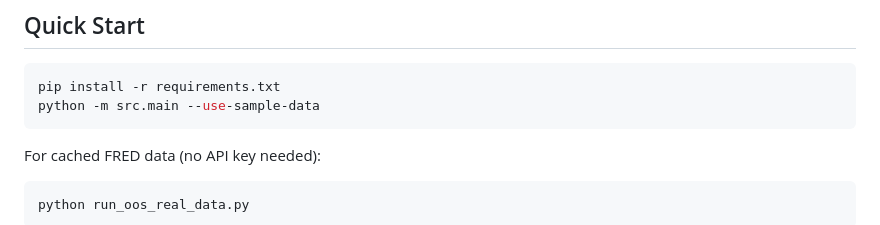
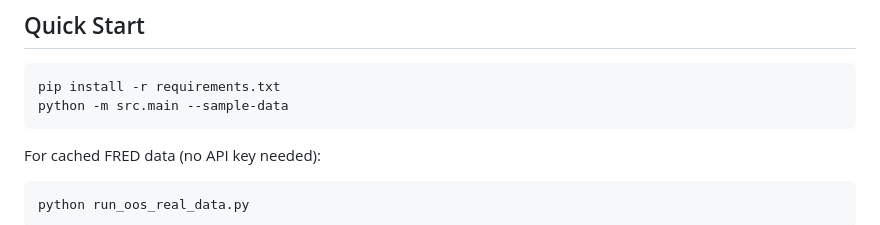
Before and after one commit to pellucide/sp500_macro_forecast-, a Markdown page: README.md, the part around the change. Rendered like a GitHub page.

Commit message:
Fix CLI flag name in docs: --use-sample-data -> --sample-data

````diff
--- a/README.md
+++ b/README.md
@@ -34,7 +34,7 @@ sp500_macro_forecast/
 
 ```bash
 pip install -r requirements.txt
-python -m src.main --use-sample-data
+python -m src.main --sample-data
 ```
 
 For cached FRED data (no API key needed):
````
Also changed, not shown: docs/CLI_USAGE.md (+7 -7 lines).
